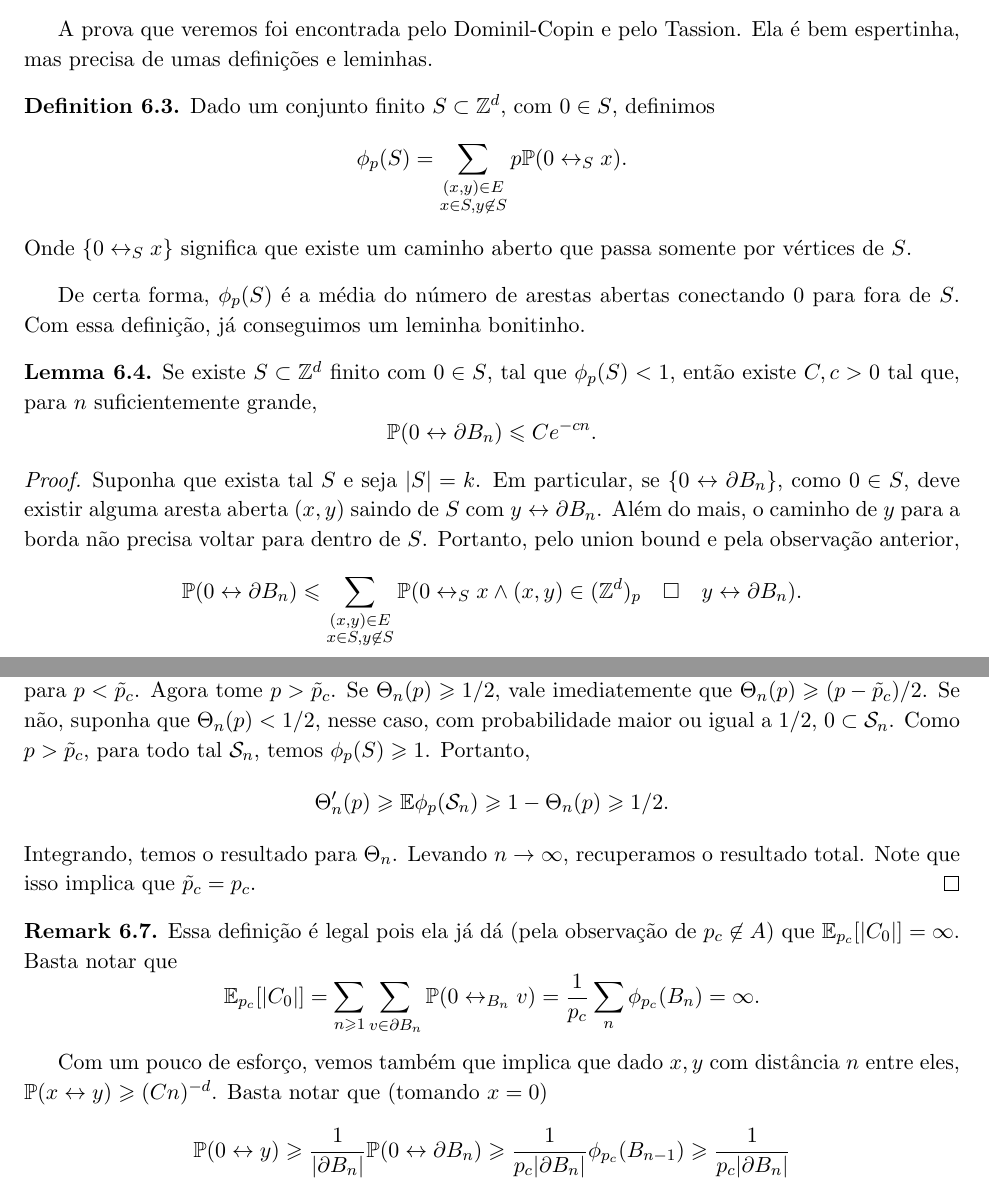
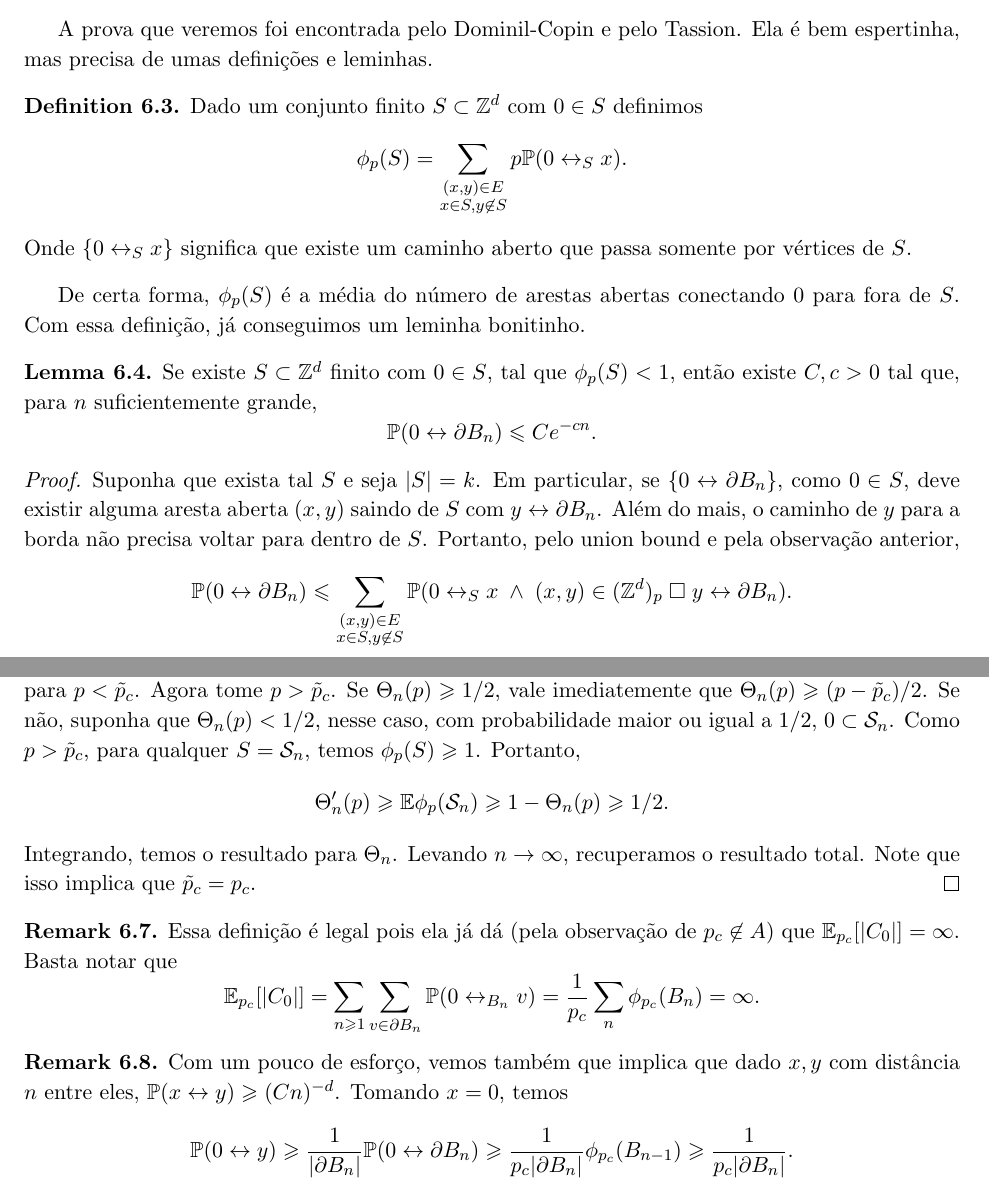
Before and after one commit to hnrq104/percolacao, a LaTeX document (main.tex, which reads aulas/aula6.tex): two parts of pages 9 and 11 of 11, joined at a grey line, cut so that both start at the same text. Compiled offline with pdfLaTeX.

Commit message:
algumas leves correcoes

```diff
--- a/aulas/aula6.tex
+++ b/aulas/aula6.tex
@@ -25,7 +25,7 @@ A prova que veremos foi encontrada pelo Dominil-Copin e pelo Tassion. Ela é bem
 espertinha, mas precisa de umas definições e leminhas.
 
 \begin{definition}
-	Dado um conjunto finito $S \subset \Z^d$, com $0 \in S$, definimos
+	Dado um conjunto finito $S \subset \Z^d$ com $0 \in S$ definimos
 	\[
 		\phi_p(S) = \sum_{\substack{(x,y) \in E\\x\in S, y\not \in S}} p
 		\Pr(0 \leftrightarrow_S x).
@@ -55,7 +55,7 @@ Com essa definição, já conseguimos um leminha bonitinho.
 	\[
 		\Pr(0 \leftrightarrow \partial B_n) \leq
 		\sum_{\substack{(x,y) \in E\\x\in S, y\not \in S}} \Pr(0 \leftrightarrow_S x
-		\land (x,y) \in (\Z^d)_p \quad \square \quad y \leftrightarrow \partial B_n).
+		\; \land \; (x,y) \in (\Z^d)_p \; \square \; y \leftrightarrow \partial B_n).
 	\]
 	Usando a desigualdade de BK \ref{trm:bk} e notando que a
 	distância de $y$ até
@@ -162,7 +164,7 @@ Estamos prontos para provar o teorema.
 	$\Theta_n(p) < 1/2$, nesse caso,
 	com probabilidade maior ou igual a $1/2$, $0 \subset \cS_n$. Como $p
 		> \tilde{p}_c$,
-	para todo tal $\cS_n$, temos $\phi_p(S) \geq 1$. Portanto,
+	para qualquer $S = \cS_n$, temos $\phi_p(S) \geq 1$. Portanto,
 	\[
 		\Theta_n'(p) \geq \Ex \phi_p(\cS_n) \geq 1 - \Theta_n(p) \geq 1/2.
 	\]
@@ -180,11 +182,13 @@ Estamos prontos para provar o teorema.
 	\]
 \end{remark}
 
+\begin{remark}
 	Com um pouco de esforço, vemos também que implica que dado $x,y$ com
 	distância $n$ entre eles,
-$\Pr(x \leftrightarrow y) \geq (Cn)^{-d}$. Basta notar que (tomando $x = 0$)
+	$\Pr(x \leftrightarrow y) \geq (Cn)^{-d}$. Tomando $x = 0$, temos
 	\begin{align*}
 		\Pr(0 \leftrightarrow y) \geq \frac{1}{|\partial B_n|} \Pr(0
 		\leftrightarrow \partial B_n) \geq \frac{1}{p_c |\partial
-	B_n|}\phi_{p_c}(B_{n-1}) \geq \frac{1}{p_c|\partial B_{n}|}
+			B_n|}\phi_{p_c}(B_{n-1}) \geq \frac{1}{p_c|\partial B_{n}|}.
 	\end{align*}
+\end{remark}
```
Also changed, not shown: main.pdf, aulas/aula6.tex (6 more changed lines). Lines whose indentation alone changed are shown as unchanged.
